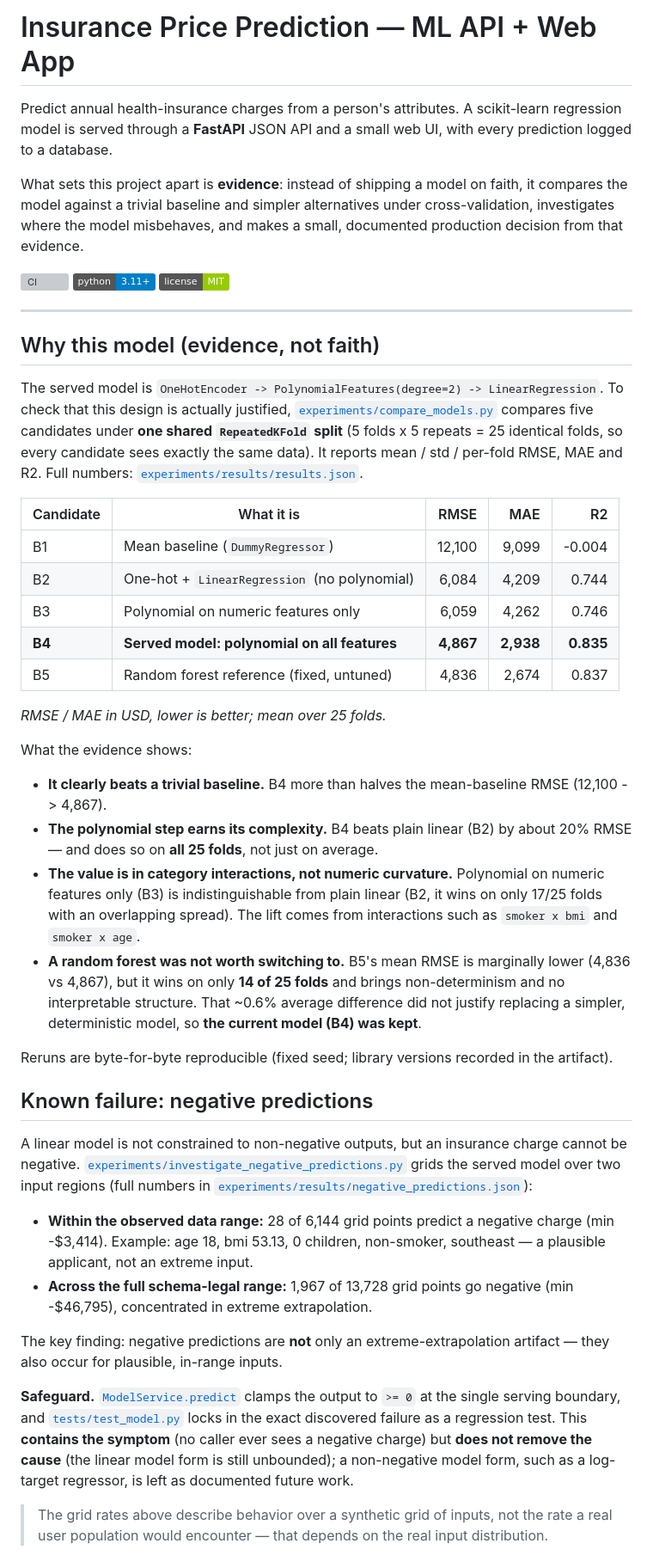
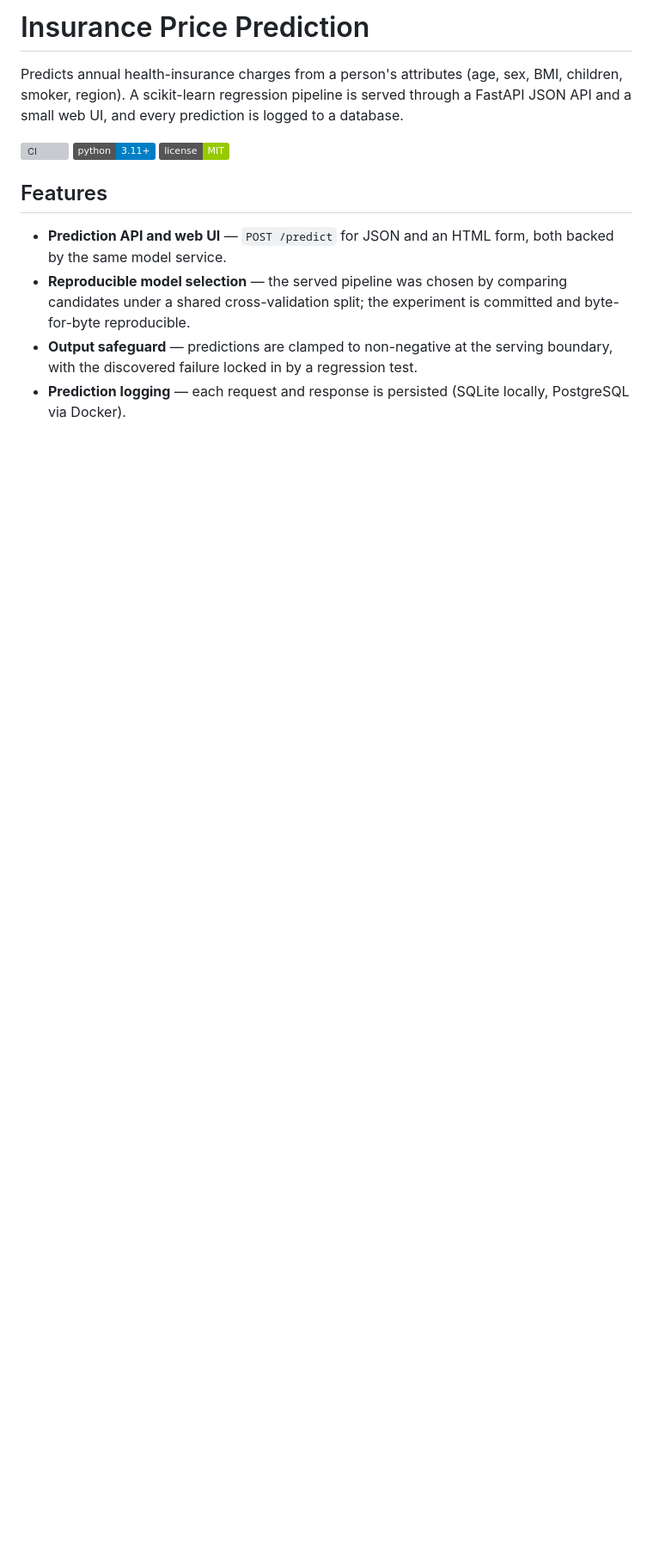
Before and after one commit to amanda622/Insurance-Price, a Markdown page: README.md, the part around one of its changes. Shown at 86% size. Drawn GitHub-style; badges without logos; blank space fills up the shorter version; grey boxes are pictures that could not be loaded.

Commit message:
refactor README.md for clarity and structure; enhance model selection and prediction output sections

```diff
--- a/README.md
+++ b/README.md
@@ -1,85 +1,23 @@
-# Insurance Price Prediction — ML API + Web App
+# Insurance Price Prediction
 
-Predict annual health-insurance charges from a person's attributes. A
-scikit-learn regression model is served through a **FastAPI** JSON API and a
-small web UI, with every prediction logged to a database.
-
-What sets this project apart is **evidence**: instead of shipping a model on
-faith, it compares the model against a trivial baseline and simpler
-alternatives under cross-validation, investigates where the model misbehaves,
-and makes a small, documented production decision from that evidence.
+Predicts annual health-insurance charges from a person's attributes (age, sex,
+BMI, children, smoker, region). A scikit-learn regression pipeline is served
+through a FastAPI JSON API and a small web UI, and every prediction is logged to
+a database.
 
 ![CI](https://github.com/amanda622/Insurance-Price/actions/workflows/ci.yml/badge.svg)
 ![Python](https://img.shields.io/badge/python-3.11%2B-blue)
 ![License](https://img.shields.io/badge/license-MIT-green)
 
----
+## Features
 
-## Why this model (evidence, not faith)
+- **Prediction API and web UI** — `POST /predict` for JSON and an HTML form,
+  both backed by the same model service.
+- **Reproducible model selection** — the served pipeline was chosen by comparing
+  candidates under a shared cross-validation split; the experiment is committed
+  and byte-for-byte reproducible.
+- **Output safeguard** — predictions are clamped to non-negative at the serving
+  boundary, with the discovered failure locked in by a regression test.
+- **Prediction logging** — each request and response is persisted (SQLite
+  locally, PostgreSQL via Docker).
 
-The served model is `OneHotEncoder -> PolynomialFeatures(degree=2) ->
-LinearRegression`. To check that this design is actually justified,
-[`experiments/compare_models.py`](experiments/compare_models.py) compares five
-candidates under **one shared `RepeatedKFold` split** (5 folds x 5 repeats = 25
-identical folds, so every candidate sees exactly the same data). It reports
-mean / std / per-fold RMSE, MAE and R2. Full numbers:
-[`experiments/results/results.json`](experiments/results/results.json).
-
-| Candidate | What it is | RMSE | MAE | R2 |
-| --- | --- | ---: | ---: | ---: |
-| B1 | Mean baseline (`DummyRegressor`) | 12,100 | 9,099 | -0.004 |
-| B2 | One-hot + `LinearRegression` (no polynomial) | 6,084 | 4,209 | 0.744 |
-| B3 | Polynomial on numeric features only | 6,059 | 4,262 | 0.746 |
-| **B4** | **Served model: polynomial on all features** | **4,867** | **2,938** | **0.835** |
-| B5 | Random forest reference (fixed, untuned) | 4,836 | 2,674 | 0.837 |
-
-*RMSE / MAE in USD, lower is better; mean over 25 folds.*
-
-What the evidence shows:
-
-- **It clearly beats a trivial baseline.** B4 more than halves the
-  mean-baseline RMSE (12,100 -> 4,867).
-- **The polynomial step earns its complexity.** B4 beats plain linear (B2) by
-  about 20% RMSE — and does so on **all 25 folds**, not just on average.
-- **The value is in category interactions, not numeric curvature.** Polynomial
-  on numeric features only (B3) is indistinguishable from plain linear (B2, it
-  wins on only 17/25 folds with an overlapping spread). The lift comes from
-  interactions such as `smoker x bmi` and `smoker x age`.
-- **A random forest was not worth switching to.** B5's mean RMSE is marginally
-  lower (4,836 vs 4,867), but it wins on only **14 of 25 folds** and brings
-  non-determinism and no interpretable structure. That ~0.6% average difference
-  did not justify replacing a simpler, deterministic model, so **the current
-  model (B4) was kept**.
-
-Reruns are byte-for-byte reproducible (fixed seed; library versions recorded in
-the artifact).
-
-## Known failure: negative predictions
-
-A linear model is not constrained to non-negative outputs, but an insurance
-charge cannot be negative.
-[`experiments/investigate_negative_predictions.py`](experiments/investigate_negative_predictions.py)
-grids the served model over two input regions (full numbers in
-[`experiments/results/negative_predictions.json`](experiments/results/negative_predictions.json)):
-
-- **Within the observed data range:** 28 of 6,144 grid points predict a
-  negative charge (min -$3,414). Example: age 18, bmi 53.13, 0 children,
-  non-smoker, southeast — a plausible applicant, not an extreme input.
-- **Across the full schema-legal range:** 1,967 of 13,728 grid points go
-  negative (min -$46,795), concentrated in extreme extrapolation.
-
-The key finding: negative predictions are **not** only an extreme-extrapolation
-artifact — they also occur for plausible, in-range inputs.
-
-**Safeguard.** [`ModelService.predict`](src/insurance_price/model.py) clamps the
-output to `>= 0` at the single serving boundary, and
-[`tests/test_model.py`](tests/test_model.py) locks in the exact discovered
-failure as a regression test. This **contains the symptom** (no caller ever
-sees a negative charge) but **does not remove the cause** (the linear model form
-is still unbounded); a non-negative model form, such as a log-target regressor,
-is left as documented future work.
-
-> The grid rates above describe behavior over a synthetic grid of inputs, not
-> the rate a real user population would encounter — that depends on the real
-> input distribution.
-
```
Also changed, not shown: other parts of README.md (+113 -71 lines).
